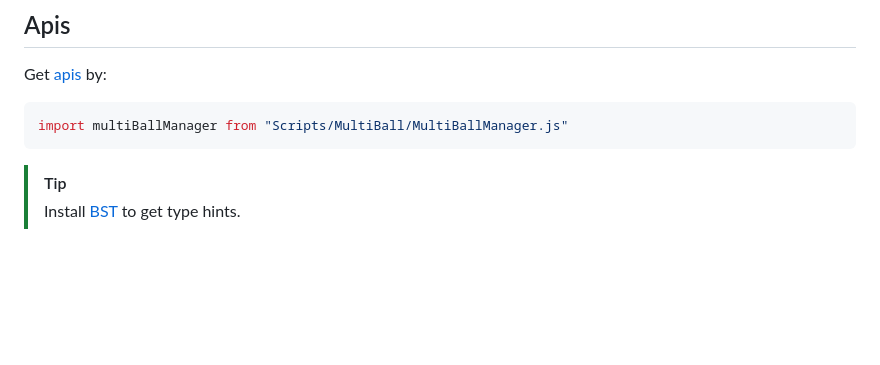
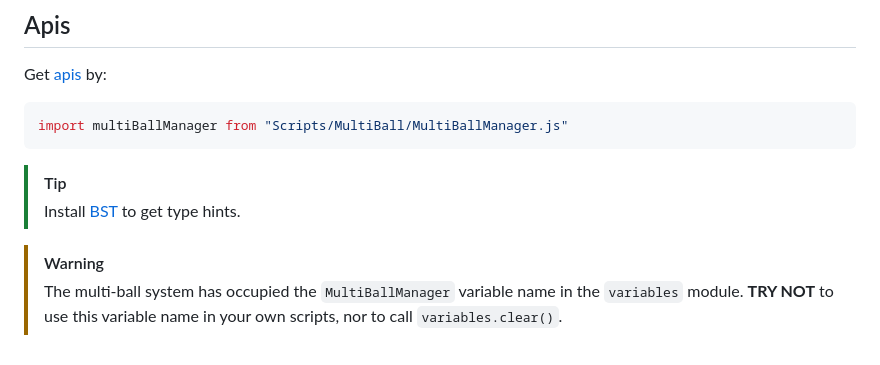
Before and after one commit to Withered-Flower-0422/MultiBall, a Markdown page: README.md, the part around the change. Rendered like a GitHub page; blank space fills up the shorter version.

```diff
--- a/README.md
+++ b/README.md
@@ -64,3 +64,6 @@ import multiBallManager from "Scripts/MultiBall/MultiBallManager.js"
 
 > [!TIP]
 > Install [BST](https://github.com/Withered-Flower-0422/BST) to get type hints.
+
+> [!WARNING]
+> The multi-ball system has occupied the `MultiBallManager` variable name in the `variables` module. **TRY NOT** to use this variable name in your own scripts, nor to call `variables.clear()`.
```
